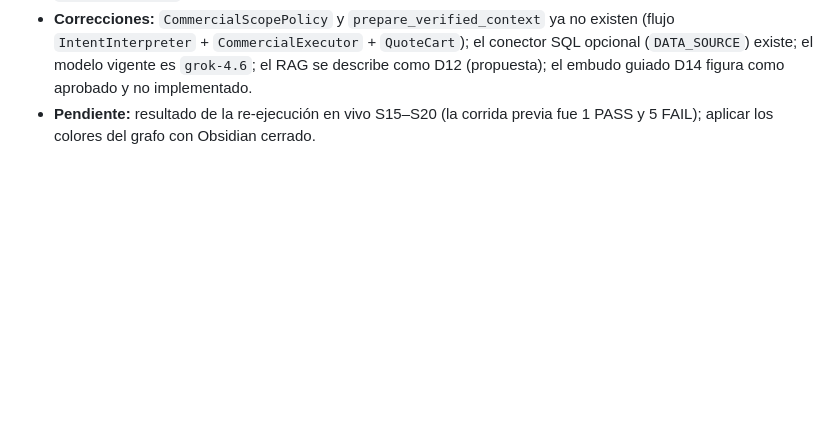
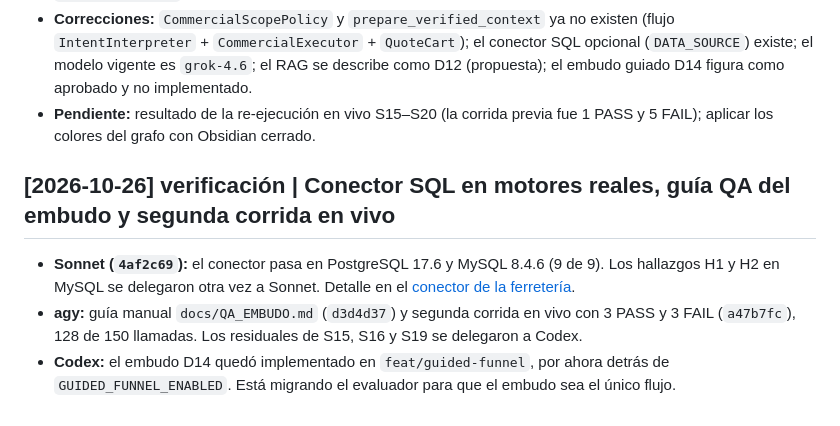
Before and after one commit to TuMinipeka/Xeon-agente-cotizaciones, a Markdown page: wiki/log.md, the part around the change. GitHub-like rendering; blank space fills up the shorter version.

```diff
--- a/wiki/log.md
+++ b/wiki/log.md
@@ -334,3 +334,9 @@ El usuario pidió una CLI `xeon` basada en `XeonCli.png`, el uso de las skills `
 - **Páginas:** índice, estado del corte, arquitectura actual y QA de Conde. Docs: README, `XeonContexto.md` y `ARCHITECTURE.md`.
 - **Correcciones:** `CommercialScopePolicy` y `prepare_verified_context` ya no existen (flujo `IntentInterpreter` + `CommercialExecutor` + `QuoteCart`); el conector SQL opcional (`DATA_SOURCE`) existe; el modelo vigente es `grok-4.6`; el RAG se describe como D12 (propuesta); el embudo guiado D14 figura como aprobado y no implementado.
 - **Pendiente:** resultado de la re-ejecución en vivo S15–S20 (la corrida previa fue 1 PASS y 5 FAIL); aplicar los colores del grafo con Obsidian cerrado.
+
+## [2026-10-26] verificación | Conector SQL en motores reales, guía QA del embudo y segunda corrida en vivo
+
+- **Sonnet (`4af2c69`):** el conector pasa en PostgreSQL 17.6 y MySQL 8.4.6 (9 de 9). Los hallazgos H1 y H2 en MySQL se delegaron otra vez a Sonnet. Detalle en el [conector de la ferretería](pages/conector-ferreteria.md).
+- **agy:** guía manual `docs/QA_EMBUDO.md` (`d3d4d37`) y segunda corrida en vivo con 3 PASS y 3 FAIL (`a47b7fc`), 128 de 150 llamadas. Los residuales de S15, S16 y S19 se delegaron a Codex.
+- **Codex:** el embudo D14 quedó implementado en `feat/guided-funnel`, por ahora detrás de `GUIDED_FUNNEL_ENABLED`. Está migrando el evaluador para que el embudo sea el único flujo.
```
Also changed, not shown: wiki/pages/conector-ferreteria.md (+8 -1 lines).
